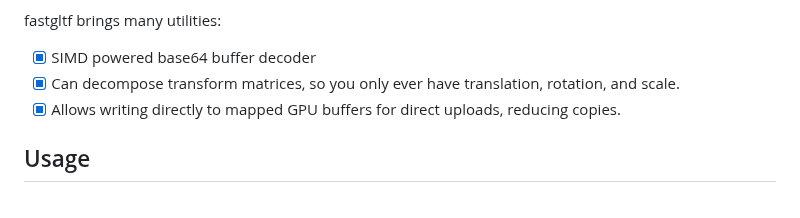
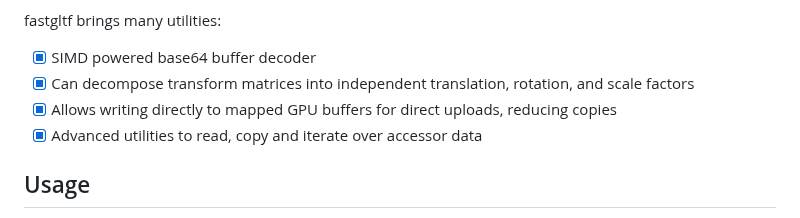
Before and after one commit to spnda/fastgltf, a Markdown page: README.md, the part around the change. Drawn GitHub-style.

Commit message:
Note new accessor tools in README

```diff
--- a/README.md
+++ b/README.md
@@ -41,8 +41,9 @@ fastgltf supports a number of glTF extensions:
 
 fastgltf brings many utilities:
 - [x] SIMD powered base64 buffer decoder
-- [x] Can decompose transform matrices, so you only ever have translation, rotation, and scale.
-- [x] Allows writing directly to mapped GPU buffers for direct uploads, reducing copies.
+- [x] Can decompose transform matrices into independent translation, rotation, and scale factors
+- [x] Allows writing directly to mapped GPU buffers for direct uploads, reducing copies
+- [x] Advanced utilities to read, copy and iterate over accessor data
 
 ## Usage
 
```
